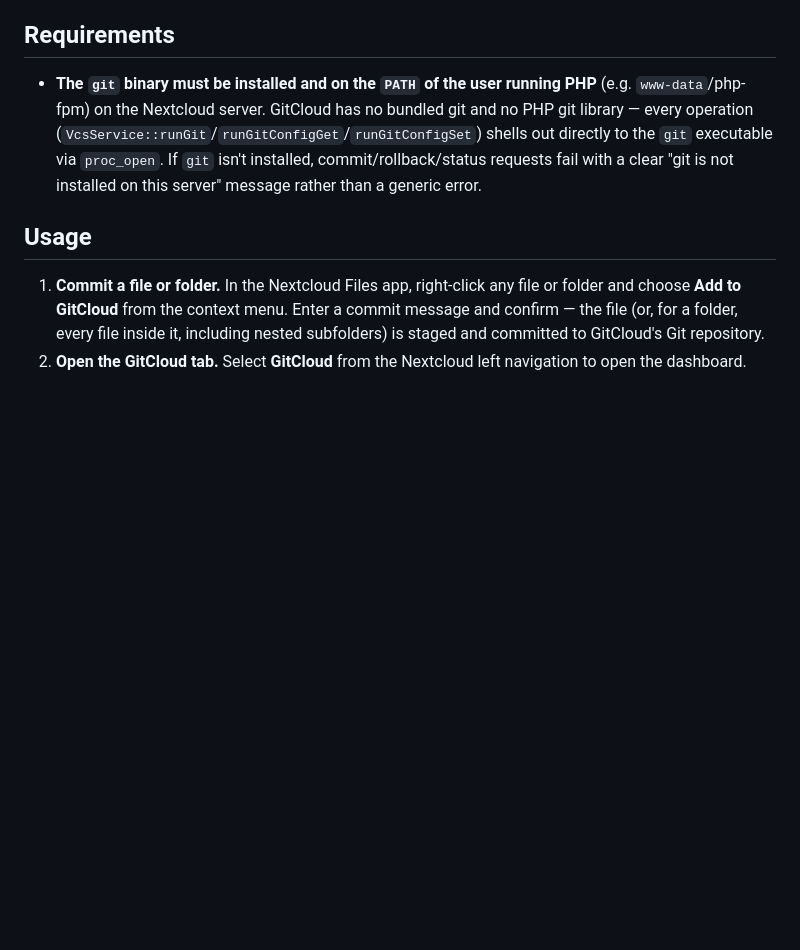
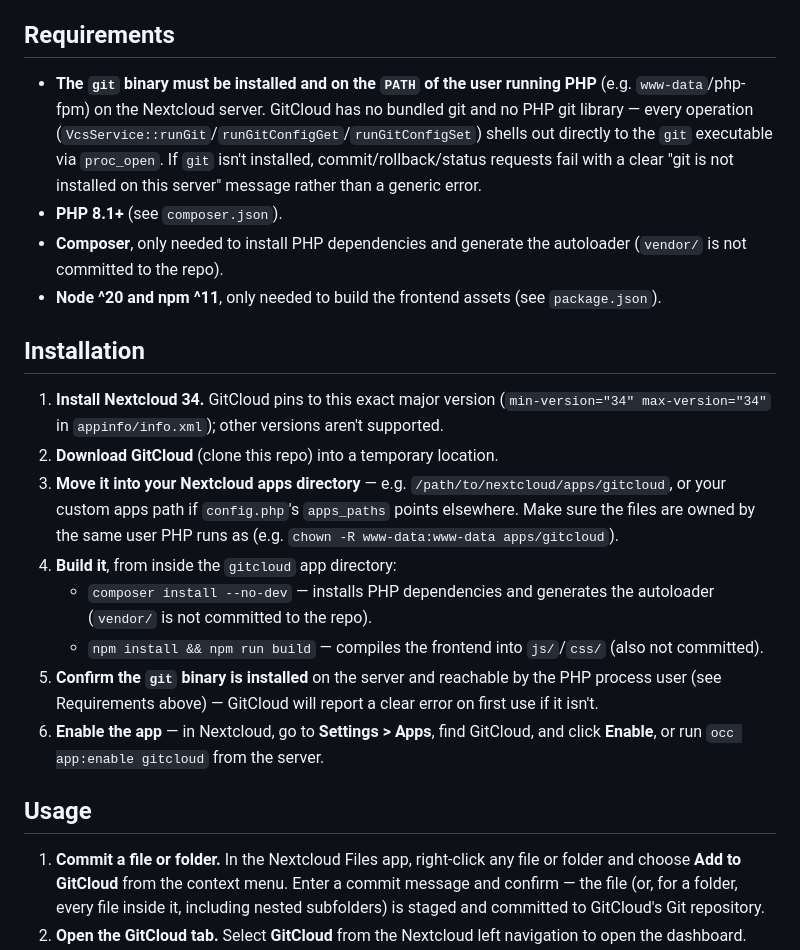
Before and after one commit to zschaub/gitcloud, a Markdown page: README.md, the part around the change. Drawn GitHub-style; blank space fills up the shorter version.

Commit message:
Update README with installation and requirements details
Added installation instructions for GitCloud and clarified requirements.

```diff
--- a/README.md
+++ b/README.md
@@ -8,6 +8,20 @@
 ## Requirements
 
 - **The `git` binary must be installed and on the `PATH` of the user running PHP** (e.g. `www-data`/php-fpm) on the Nextcloud server. GitCloud has no bundled git and no PHP git library — every operation (`VcsService::runGit`/`runGitConfigGet`/`runGitConfigSet`) shells out directly to the `git` executable via `proc_open`. If `git` isn't installed, commit/rollback/status requests fail with a clear "git is not installed on this server" message rather than a generic error.
+- **PHP 8.1+** (see `composer.json`).
+- **Composer**, only needed to install PHP dependencies and generate the autoloader (`vendor/` is not committed to the repo).
+- **Node ^20 and npm ^11**, only needed to build the frontend assets (see `package.json`).
+
+## Installation
+
+1. **Install Nextcloud 34.** GitCloud pins to this exact major version (`min-version="34" max-version="34"` in `appinfo/info.xml`); other versions aren't supported.
+2. **Download GitCloud** (clone this repo) into a temporary location.
+3. **Move it into your Nextcloud apps directory** — e.g. `/path/to/nextcloud/apps/gitcloud`, or your custom apps path if `config.php`'s `apps_paths` points elsewhere. Make sure the files are owned by the same user PHP runs as (e.g. `chown -R www-data:www-data apps/gitcloud`).
+4. **Build it**, from inside the `gitcloud` app directory:
+   - `composer install --no-dev` — installs PHP dependencies and generates the autoloader (`vendor/` is not committed to the repo).
+   - `npm install && npm run build` — compiles the frontend into `js/`/`css/` (also not committed).
+5. **Confirm the `git` binary is installed** on the server and reachable by the PHP process user (see Requirements above) — GitCloud will report a clear error on first use if it isn't.
+6. **Enable the app** — in Nextcloud, go to **Settings > Apps**, find GitCloud, and click **Enable**, or run `occ app:enable gitcloud` from the server.
 
 ## Usage
 
```
